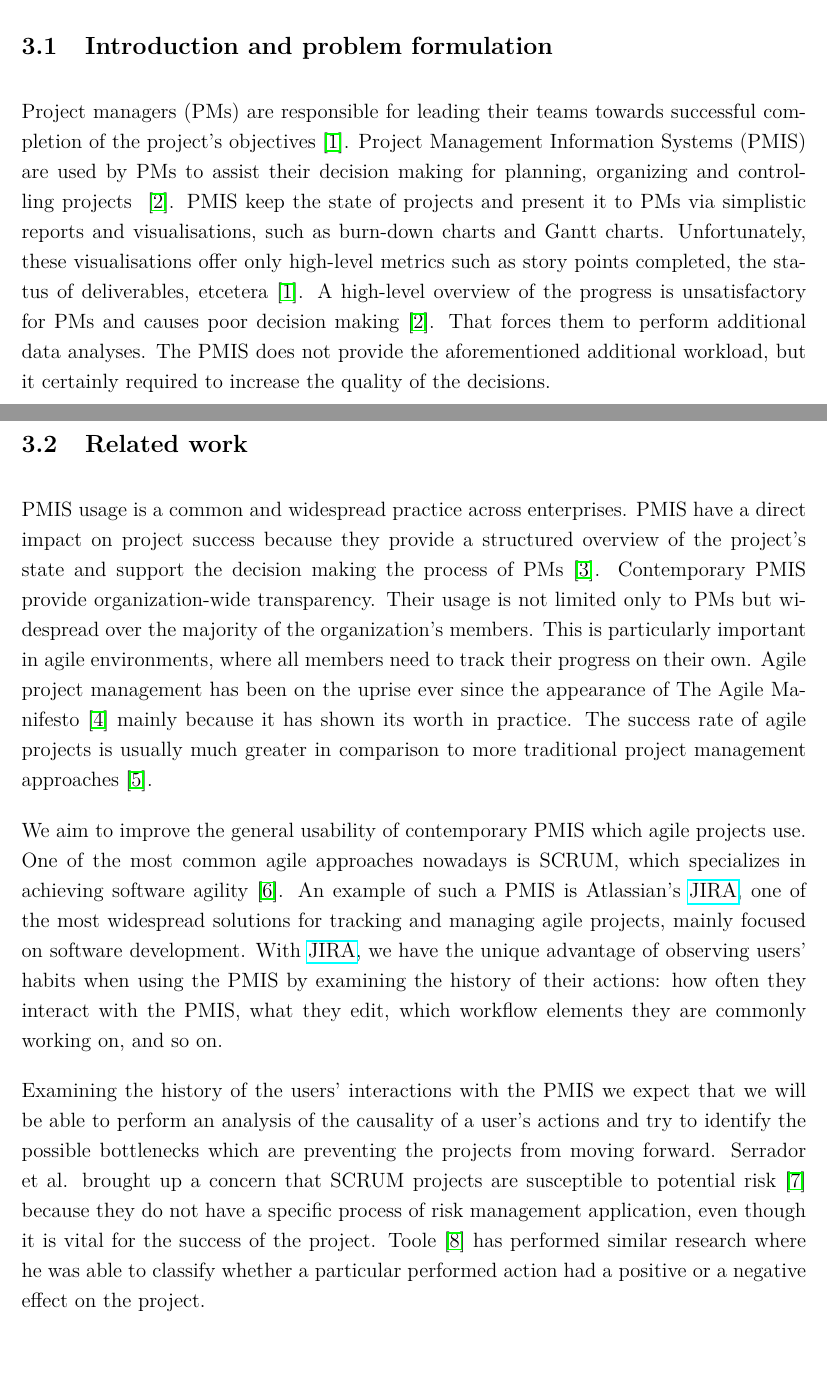
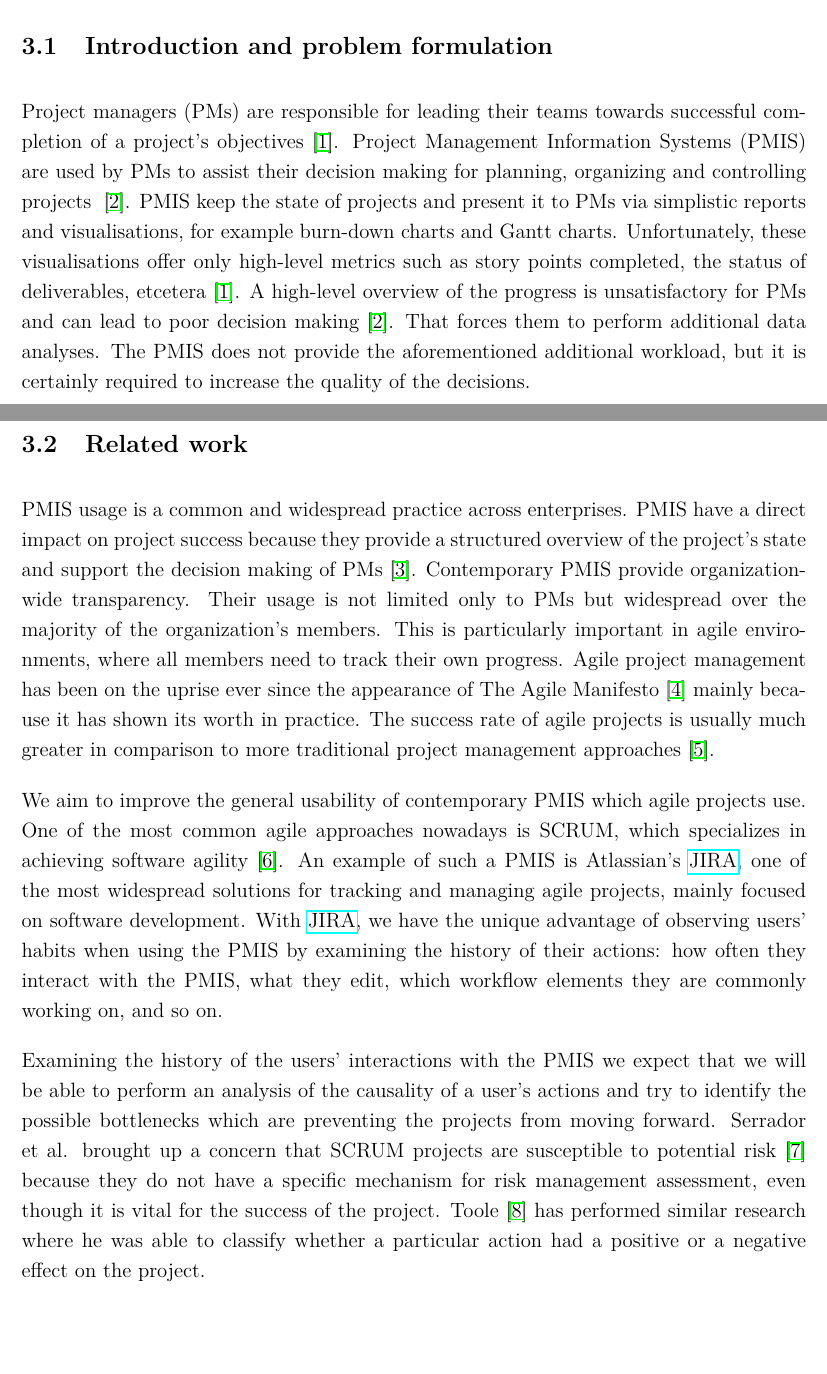
Before and after one commit to pr3mar/thesis, a LaTeX document (vloga_za_prijavo_teme_mag/vloga_za_prijavo_teme_mag_ENG_v2.tex): two parts of pages 2 and 3 of 5, joined at a grey line, cut so that both start at the same text, the shorter picture padded with empty space. Compiled offline with pdfLaTeX.

Commit message:
final touch

```diff
--- a/vloga_za_prijavo_teme_mag/vloga_za_prijavo_teme_mag_ENG_v2.tex
+++ b/vloga_za_prijavo_teme_mag/vloga_za_prijavo_teme_mag_ENG_v2.tex
@@ -107,7 +107,7 @@ The proposed thesis has not been submitted nor approved in previous years.
 %Guideline (delete from the final version):
 %Explain the problem which you plan to tackle and motivate your work. In motivation, relate to the literature and unsolved problems that your thesis will address. Position your work within the narrow field of research. The text should be approximately 800 characters long, including spaces.
 
-Project managers (PMs) are responsible for leading their teams towards successful completion of the project’s objectives~\cite{institute2017guide}. Project Management Information Systems (PMIS) are used by PMs to assist their decision making for planning, organizing and controlling projects ~\cite{CANIELS2012162}. PMIS keep the state of projects and present it to PMs via simplistic reports and visualisations, such as burn-down charts and Gantt charts. Unfortunately, these visualisations offer only high-level metrics such as story points completed, the status of deliverables, etcetera~\cite{institute2017guide}. A high-level overview of the progress is unsatisfactory for PMs and causes poor decision making~\cite{CANIELS2012162}. That forces them to perform additional data analyses. The PMIS does not provide the aforementioned additional workload, but it certainly required to increase the quality of the decisions.
+Project managers (PMs) are responsible for leading their teams towards successful completion of a project’s objectives~\cite{institute2017guide}. Project Management Information Systems (PMIS) are used by PMs to assist their decision making for planning, organizing and controlling projects ~\cite{CANIELS2012162}. PMIS keep the state of projects and present it to PMs via simplistic reports and visualisations, for example burn-down charts and Gantt charts. Unfortunately, these visualisations offer only high-level metrics such as story points completed, the status of deliverables, etcetera~\cite{institute2017guide}. A high-level overview of the progress is unsatisfactory for PMs and can lead to poor decision making~\cite{CANIELS2012162}. That forces them to perform additional data analyses. The PMIS does not provide the aforementioned additional workload, but it is certainly required to increase the quality of the decisions.
 
 %PMIS keep the state of the organization's projects and are visualizing it with Burn-Down Charts, Gantt Charts, or other basic visualisations which provide merely a high-level overview of metrics such as work completed, story points completed, deliverable status~\cite{institute2017guide}, etc. As such, PMIS do not provide enough useful information to PMs.
 
@@ -126,11 +126,11 @@ Project managers (PMs) are responsible for leading their teams towards successfu
 %Guideline (delete from the final version):
 %Prepare an overview of the related work that is directly related to your problem. Describe the main highlights of each related work in a few sentences. Point out pros and drawbacks. Reference the works listed in the References section. The related work should be focused and approximately half of A4 page long.
 
-PMIS usage is a common and widespread practice across enterprises.  PMIS have a direct impact on project success because they provide a structured overview of the project’s state and support the decision making the process of PMs~\cite{RAYMOND2008213}. Contemporary PMIS provide organization-wide transparency. Their usage is not limited only to PMs but widespread over the majority of the organization’s members. This is particularly important in agile environments, where all members need to track their progress on their own. Agile project management has been on the uprise ever since the appearance of The Agile Manifesto~\cite{alliance2001agile} mainly because it has shown its worth in practice. The success rate of agile projects is usually much greater in comparison to more traditional project management approaches~\cite{SERRADOR20151040}.
+PMIS usage is a common and widespread practice across enterprises.  PMIS have a direct impact on project success because they provide a structured overview of the project’s state and support the decision making of PMs~\cite{RAYMOND2008213}. Contemporary PMIS provide organization-wide transparency. Their usage is not limited only to PMs but widespread over the majority of the organization’s members. This is particularly important in agile environments, where all members need to track their own progress. Agile project management has been on the uprise ever since the appearance of The Agile Manifesto~\cite{alliance2001agile} mainly because it has shown its worth in practice. The success rate of agile projects is usually much greater in comparison to more traditional project management approaches~\cite{SERRADOR20151040}.
 
 We aim to improve the general usability of contemporary PMIS which agile projects use. One of the most common agile approaches nowadays is SCRUM, which specializes in achieving software agility~\cite{sutherland2013scrum}. An example of such a PMIS is Atlassian’s \href{https://www.atlassian.com/software/jira}{JIRA}, one of the most widespread solutions for tracking and managing agile projects, mainly focused on software development. With \href{https://www.atlassian.com/software/jira}{JIRA}, we have the unique advantage of observing users’ habits when using the PMIS by examining the history of their actions: how often they interact with the PMIS, what they edit, which workflow elements they are commonly working on, and so on.
 
-Examining the history of the users’ interactions with the PMIS we expect that we will be able to perform an analysis of the causality of a user’s actions and try to identify the possible bottlenecks which are preventing the projects from moving forward. Serrador et al. brought up a concern that SCRUM projects are susceptible to potential risk~\cite{tavares2019risk} because they do not have a specific process of risk management application, even though it is vital for the success of the project. Toole~\cite{Toole2006APM} has performed similar research where he was able to classify whether a particular performed action had a positive or a negative effect on the project.
+Examining the history of the users’ interactions with the PMIS we expect that we will be able to perform an analysis of the causality of a user’s actions and try to identify the possible bottlenecks which are preventing the projects from moving forward. Serrador et al. brought up a concern that SCRUM projects are susceptible to potential risk~\cite{tavares2019risk} because they do not have a specific mechanism for risk management assessment, even though it is vital for the success of the project. Toole~\cite{Toole2006APM} has performed similar research where he was able to classify whether a particular action had a positive or a negative effect on the project.
 
 %
 %as they will be able to steer the project in the right direction, i.e. towards success.
```
